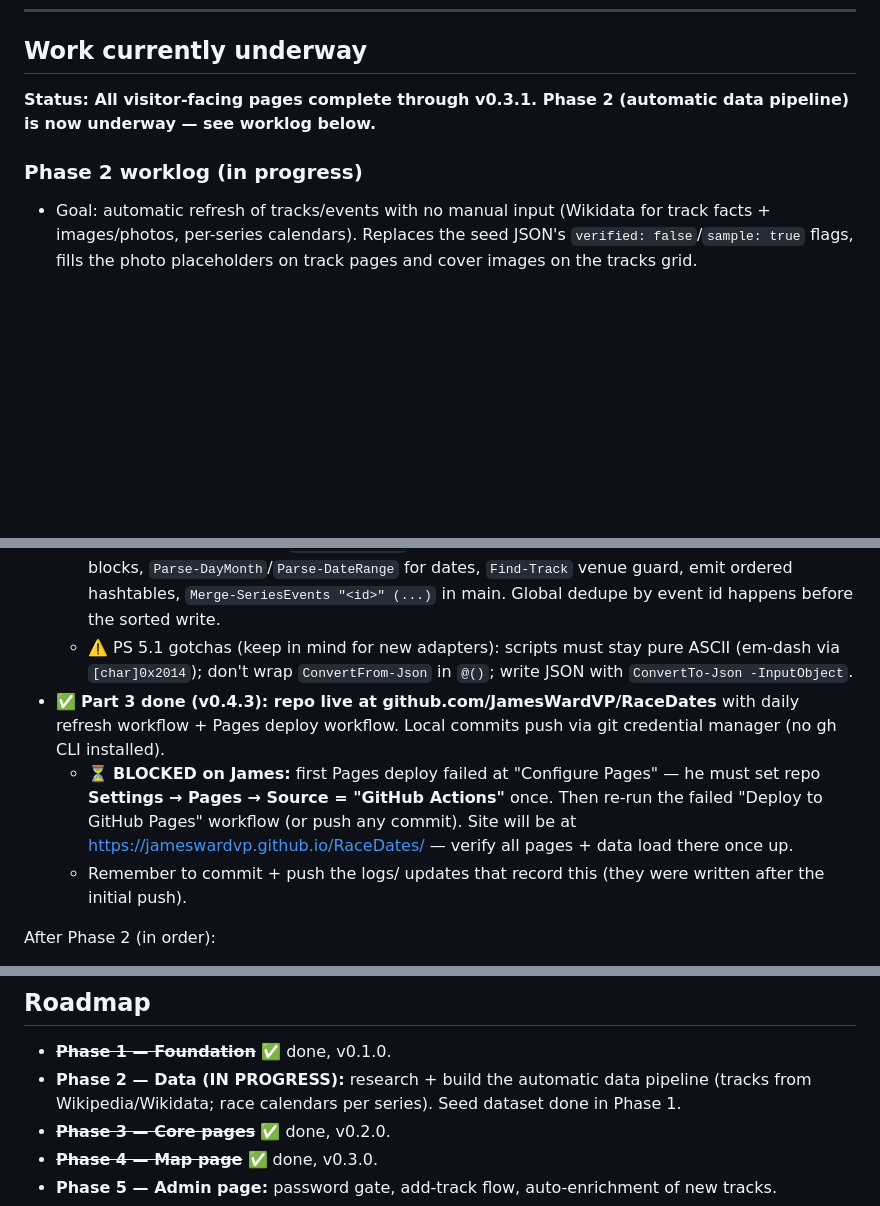
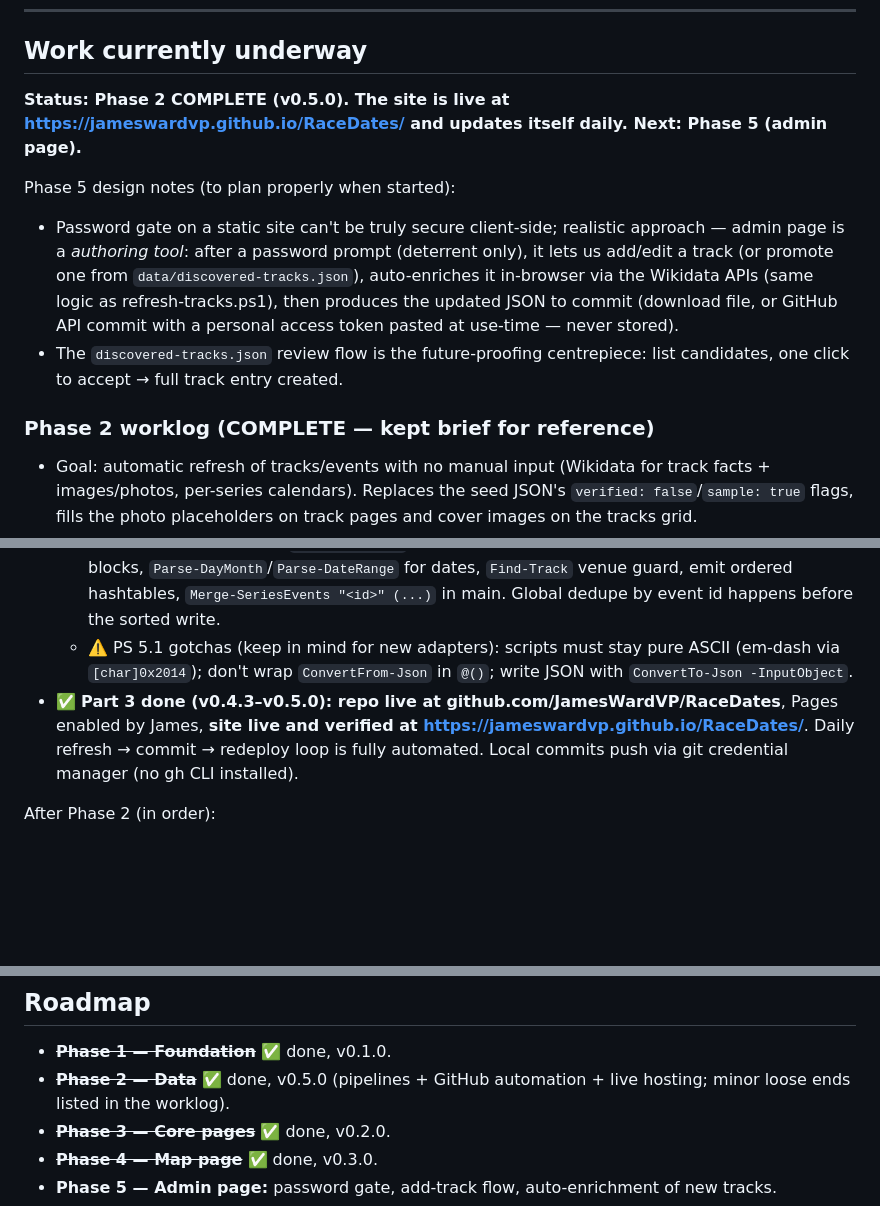
Before and after one commit to JamesWardVP/RaceDates, a Markdown page: logs/current-plan.md, 3 parts joined by grey strips. Rendered like a GitHub page; blank space fills up the shorter version.

```diff
--- a/logs/current-plan.md
+++ b/logs/current-plan.md
@@ -9,9 +9,13 @@
 
 ## Work currently underway
 
-**Status: All visitor-facing pages complete through v0.3.1. Phase 2 (automatic data pipeline) is now underway — see worklog below.**
+**Status: Phase 2 COMPLETE (v0.5.0). The site is live at https://jameswardvp.github.io/RaceDates/ and updates itself daily. Next: Phase 5 (admin page).**
 
-### Phase 2 worklog (in progress)
+Phase 5 design notes (to plan properly when started):
+- Password gate on a static site can't be truly secure client-side; realistic approach — admin page is a *authoring tool*: after a password prompt (deterrent only), it lets us add/edit a track (or promote one from `data/discovered-tracks.json`), auto-enriches it in-browser via the Wikidata APIs (same logic as refresh-tracks.ps1), then produces the updated JSON to commit (download file, or GitHub API commit with a personal access token pasted at use-time — never stored).
+- The `discovered-tracks.json` review flow is the future-proofing centrepiece: list candidates, one click to accept → full track entry created.
+
+### Phase 2 worklog (COMPLETE — kept brief for reference)
 - Goal: automatic refresh of tracks/events with no manual input (Wikidata for track facts + images/photos, per-series calendars). Replaces the seed JSON's `verified: false`/`sample: true` flags, fills the photo placeholders on track pages and cover images on the tracks grid.
 - Pipeline language: **PowerShell** — the only runtime on this machine, and GitHub Actions' ubuntu runners include `pwsh`, so the same scripts run locally and in CI.
 - Deployment note: `Releases/` upload is the interim path; the scheduled-refresh half of the pipeline needs the repo pushed to GitHub (git init + remote) before a GitHub Actions workflow can run it — not done yet.
@@ -23,9 +27,7 @@
   - **Gates/prices** — calendar pages don't publish them; all scraped events show TBC. Would need per-event page scraping (later refinement).
   - Adapter pattern to copy: `Get-BtccEvents` in refresh-events.ps1 — fetch page, regex the round blocks, `Parse-DayMonth`/`Parse-DateRange` for dates, `Find-Track` venue guard, emit ordered hashtables, `Merge-SeriesEvents "<id>" (...)` in main. Global dedupe by event id happens before the sorted write.
   - ⚠️ PS 5.1 gotchas (keep in mind for new adapters): scripts must stay pure ASCII (em-dash via `[char]0x2014`); don't wrap `ConvertFrom-Json` in `@()`; write JSON with `ConvertTo-Json -InputObject`.
-- ✅ **Part 3 done (v0.4.3): repo live at github.com/JamesWardVP/RaceDates** with daily refresh workflow + Pages deploy workflow. Local commits push via git credential manager (no gh CLI installed).
-  - ⏳ **BLOCKED on James:** first Pages deploy failed at "Configure Pages" — he must set repo **Settings → Pages → Source = "GitHub Actions"** once. Then re-run the failed "Deploy to GitHub Pages" workflow (or push any commit). Site will be at https://jameswardvp.github.io/RaceDates/ — verify all pages + data load there once up.
-  - Remember to commit + push the logs/ updates that record this (they were written after the initial push).
+- ✅ **Part 3 done (v0.4.3–v0.5.0): repo live at github.com/JamesWardVP/RaceDates**, Pages enabled by James, **site live and verified at https://jameswardvp.github.io/RaceDates/**. Daily refresh → commit → redeploy loop is fully automated. Local commits push via git credential manager (no gh CLI installed).
 
 After Phase 2 (in order):
 - **Phase 5 — Admin page**: password gate, add-track form, auto-enrichment of new venues (design depends on what the Phase 2 pipeline looks like).
@@ -82,7 +84,7 @@ A website about UK motorsport tracks and races (circuit, drag, rally, rallycross
 ## Roadmap
 
 - ~~**Phase 1 — Foundation**~~ ✅ done, v0.1.0.
-- **Phase 2 — Data (IN PROGRESS):** research + build the automatic data pipeline (tracks from Wikipedia/Wikidata; race calendars per series). Seed dataset done in Phase 1.
+- ~~**Phase 2 — Data**~~ ✅ done, v0.5.0 (pipelines + GitHub automation + live hosting; minor loose ends listed in the worklog).
 - ~~**Phase 3 — Core pages**~~ ✅ done, v0.2.0.
 - ~~**Phase 4 — Map page**~~ ✅ done, v0.3.0.
 - **Phase 5 — Admin page:** password gate, add-track flow, auto-enrichment of new tracks.
```
Also changed, not shown: logs/version-history.md (+5 -0 lines).
